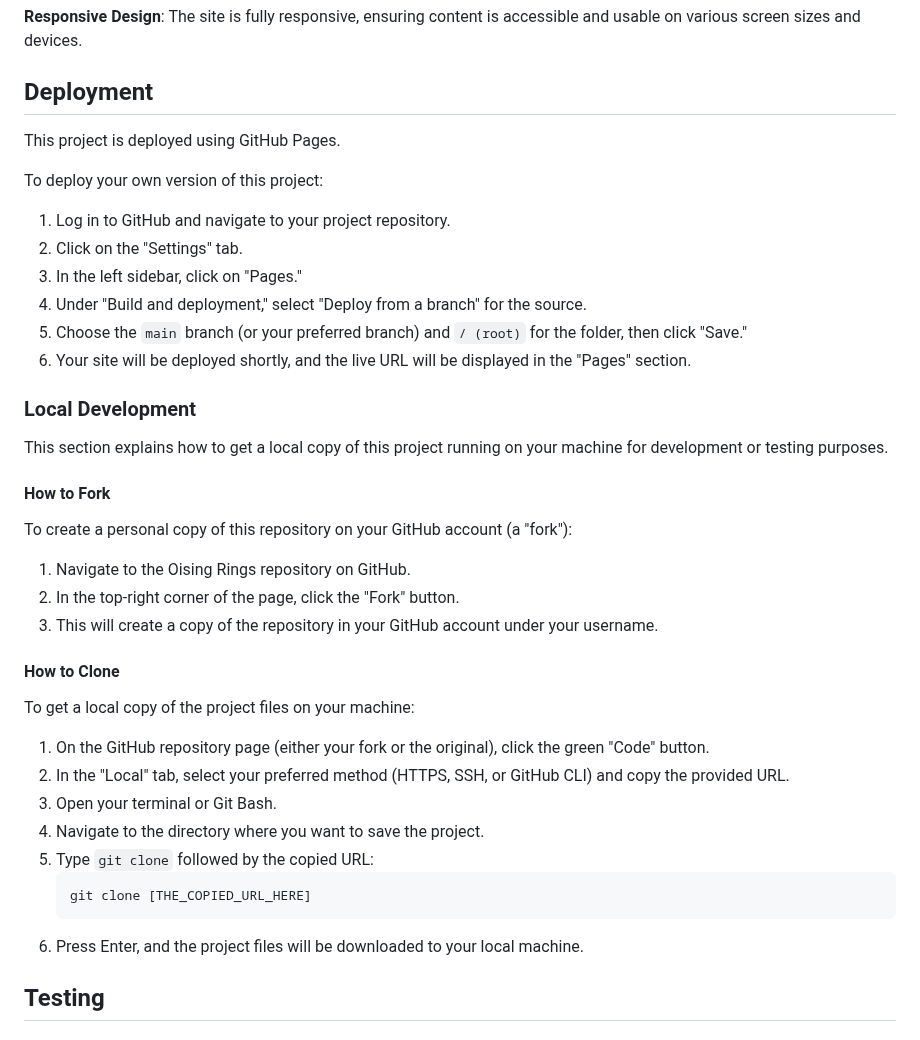
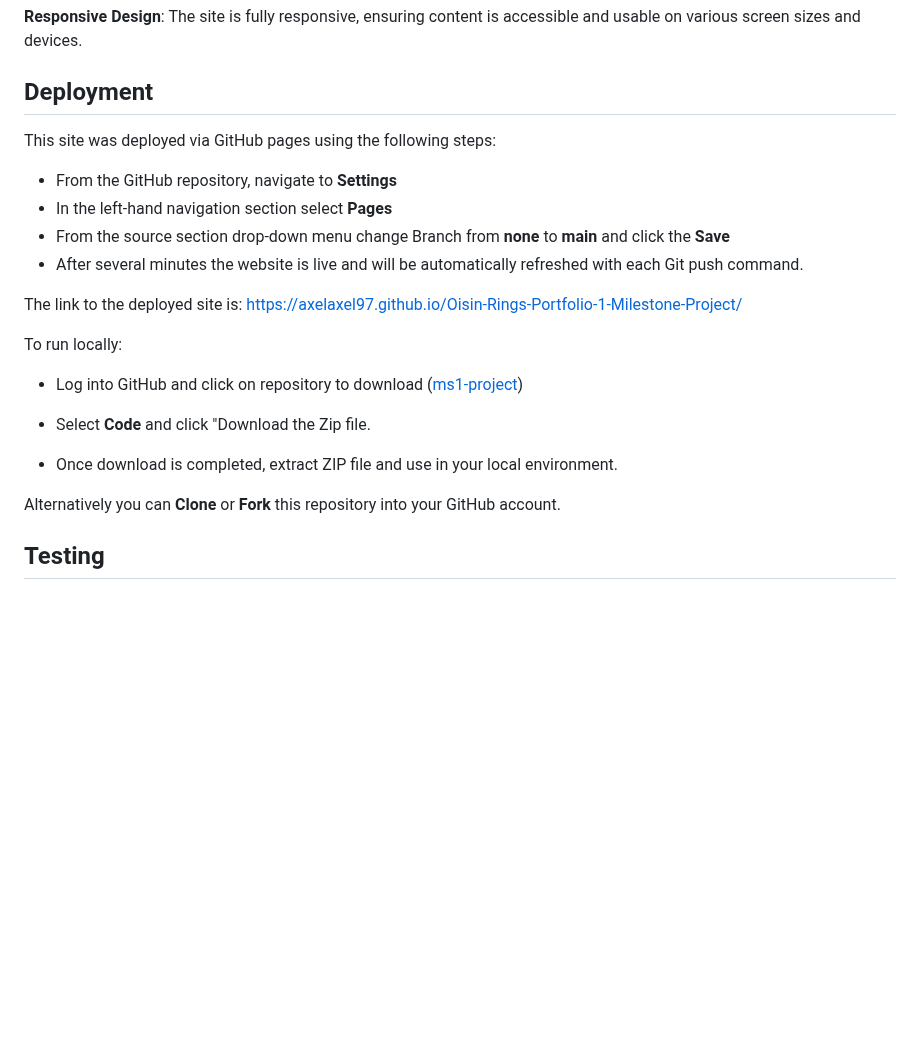
Before and after one commit to AxelAxel97/Oisin-Rings-Portfolio-1-Milestone-Project, a Markdown page: README.md, the part around the change. GitHub-like rendering; blank space fills up the shorter version.

Commit message:
completed the deployment section

````diff
--- a/README.md
+++ b/README.md
@@ -142,36 +142,22 @@ Accessibility has been considered throughout the development process to ensure m
 **Responsive Design**: The site is fully responsive, ensuring content is accessible and usable on various screen sizes and devices.
 
 ## Deployment
-This project is deployed using GitHub Pages.
 
-To deploy your own version of this project:
-1.  Log in to GitHub and navigate to your project repository.
-2.  Click on the "Settings" tab.
-3.  In the left sidebar, click on "Pages."
-4.  Under "Build and deployment," select "Deploy from a branch" for the source.
-5.  Choose the `main` branch (or your preferred branch) and `/ (root)` for the folder, then click "Save."
-6.  Your site will be deployed shortly, and the live URL will be displayed in the "Pages" section.
+This site was deployed via GitHub pages using the following steps:
+- From the GitHub repository, navigate to **Settings**
+- In the left-hand navigation section select **Pages**
+- From the source section drop-down menu change Branch from **none** to **main** and click the **Save**
+- After several minutes the website is live and will be automatically refreshed with each Git push command.
 
-### Local Development
-This section explains how to get a local copy of this project running on your machine for development or testing purposes.
+The link to the deployed site is:  https://axelaxel97.github.io/Oisin-Rings-Portfolio-1-Milestone-Project/
 
-#### How to Fork
-To create a personal copy of this repository on your GitHub account (a "fork"):
-1.  Navigate to the Oising Rings repository on GitHub.
-2.  In the top-right corner of the page, click the "Fork" button.
-3.  This will create a copy of the repository in your GitHub account under your username.
+To run locally:
+- Log into GitHub and click on repository to download ([ms1-project](https://github.com/AxelAxel97/Oisin-Rings-Portfolio-1-Milestone-Project))
 
-#### How to Clone
-To get a local copy of the project files on your machine:
-1.  On the GitHub repository page (either your fork or the original), click the green "Code" button.
-2.  In the "Local" tab, select your preferred method (HTTPS, SSH, or GitHub CLI) and copy the provided URL.
-3.  Open your terminal or Git Bash.
-4.  Navigate to the directory where you want to save the project.
-5.  Type `git clone` followed by the copied URL:
-    ```bash
-    git clone [THE_COPIED_URL_HERE]
-    ```
-6.  Press Enter, and the project files will be downloaded to your local machine.
+- Select **Code** and click "Download the Zip file.
+- Once download is completed, extract ZIP file and use in your local environment.
+
+Alternatively you can **Clone** or **Fork** this repository into your GitHub account.
 
 ## Testing
 
````
